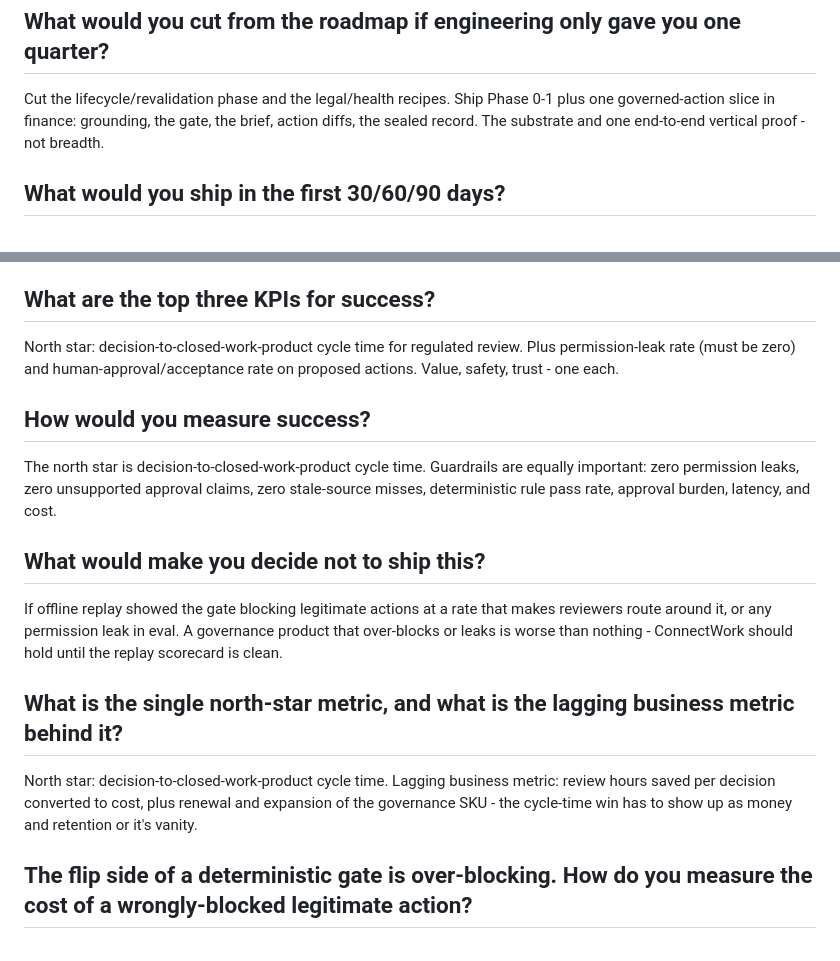
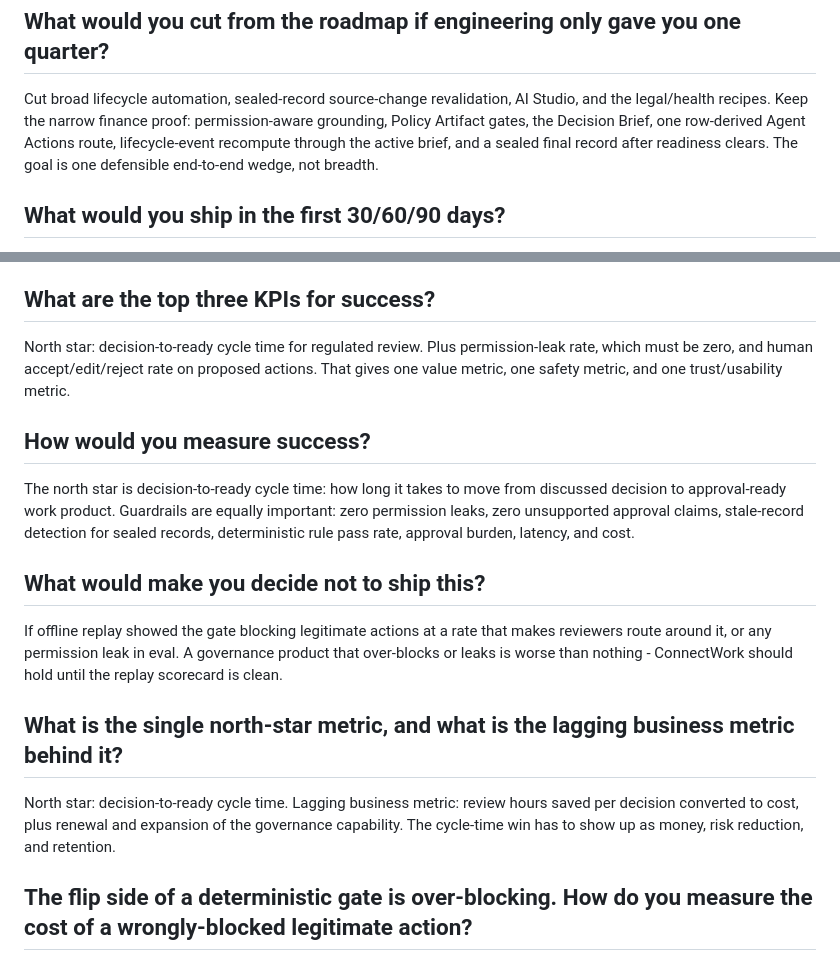
Before and after one commit to WillLewis/orchestration, a Markdown page: api/docs_corpus/commercial-faq.md, 2 parts joined by grey strips. Drawn GitHub-style.

Commit message:
edit prod docs

```diff
--- a/api/docs_corpus/commercial-faq.md
+++ b/api/docs_corpus/commercial-faq.md
@@ -23,7 +23,7 @@ body: |
 
   ## What would you cut from the roadmap if engineering only gave you one quarter?
 
-  Cut the lifecycle/revalidation phase and the legal/health recipes. Ship Phase 0-1 plus one governed-action slice in finance: grounding, the gate, the brief, action diffs, the sealed record. The substrate and one end-to-end vertical proof - not breadth.
+  Cut broad lifecycle automation, sealed-record source-change revalidation, AI Studio, and the legal/health recipes. Keep the narrow finance proof: permission-aware grounding, Policy Artifact gates, the Decision Brief, one row-derived Agent Actions route, lifecycle-event recompute through the active brief, and a sealed final record after readiness clears. The goal is one defensible end-to-end wedge, not breadth.
 
   ## What would you ship in the first 30/60/90 days?
 
@@ -35,11 +35,11 @@ body: |
 
   ## What are the top three KPIs for success?
 
-  North star: decision-to-closed-work-product cycle time for regulated review. Plus permission-leak rate (must be zero) and human-approval/acceptance rate on proposed actions. Value, safety, trust - one each.
+  North star: decision-to-ready cycle time for regulated review. Plus permission-leak rate, which must be zero, and human accept/edit/reject rate on proposed actions. That gives one value metric, one safety metric, and one trust/usability metric.
 
   ## How would you measure success?
 
-  The north star is decision-to-closed-work-product cycle time. Guardrails are equally important: zero permission leaks, zero unsupported approval claims, zero stale-source misses, deterministic rule pass rate, approval burden, latency, and cost.
+  The north star is decision-to-ready cycle time: how long it takes to move from discussed decision to approval-ready work product. Guardrails are equally important: zero permission leaks, zero unsupported approval claims, stale-record detection for sealed records, deterministic rule pass rate, approval burden, latency, and cost.
 
   ## What would make you decide not to ship this?
 
@@ -47,7 +47,7 @@ body: |
 
   ## What is the single north-star metric, and what is the lagging business metric behind it?
 
-  North star: decision-to-closed-work-product cycle time. Lagging business metric: review hours saved per decision converted to cost, plus renewal and expansion of the governance SKU - the cycle-time win has to show up as money and retention or it's vanity.
+  North star: decision-to-ready cycle time. Lagging business metric: review hours saved per decision converted to cost, plus renewal and expansion of the governance capability. The cycle-time win has to show up as money, risk reduction, and retention.
 
   ## The flip side of a deterministic gate is over-blocking. How do you measure the cost of a wrongly-blocked legitimate action?
 
```
Also changed, not shown: api/docs_corpus/design-rationale.md (+3 -3 lines), api/docs_corpus/product-faq.md (+2 -2 lines).
